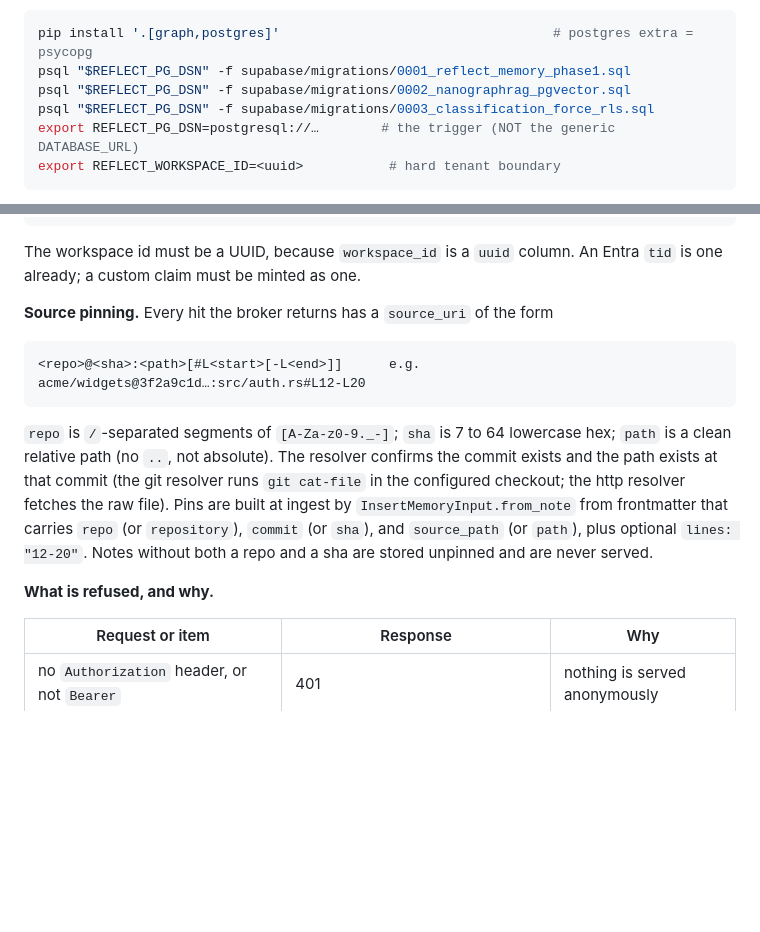
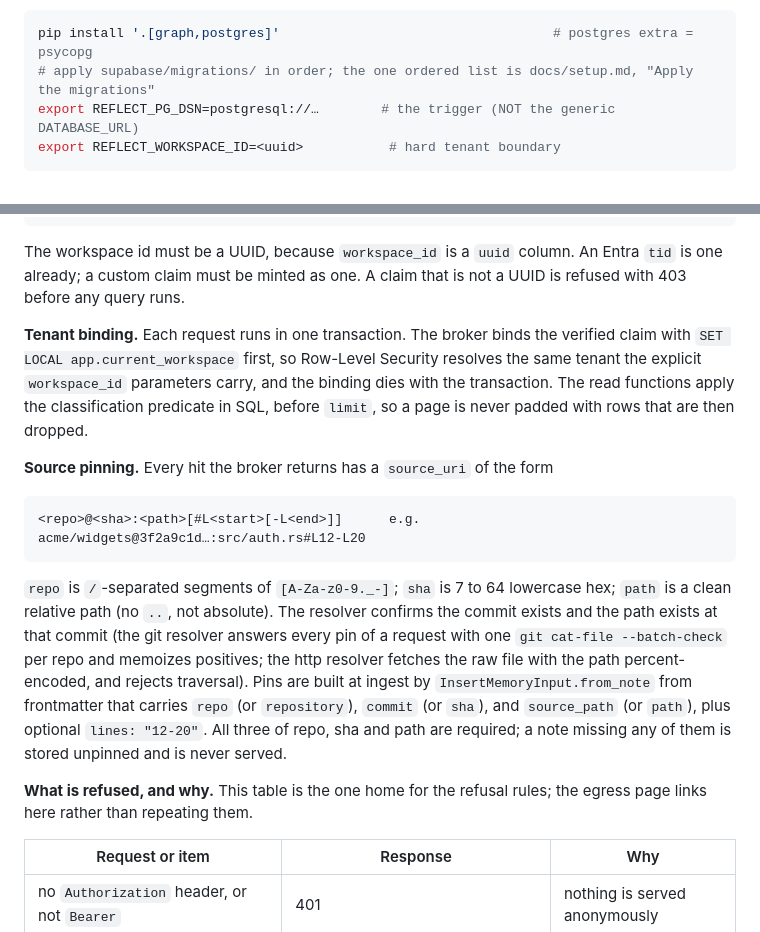
Before and after one commit to stevengonsalvez/ainb-reflect-memory, a Markdown page: README.md, 2 parts joined by grey strips. Drawn GitHub-style; blank space fills up the shorter version.

Commit message:
docs(broker): correct the README broker section
The curl example needed Content-Type: application/json, REPOS is required
with the default git resolver, a pin needs repo, sha and path (not just repo
and sha), the TLS opt-out is REFLECT_PG_ALLOW_INSECURE and is shared with the
writer path, and a tenant claim that is not a UUID is 403. The broker's DSN
must be a read-only role that RLS applies to, not service_role. The
migration list now lives in docs/setup.md only, and the refusal table is
declared the one home for those rules. Adds the per-request tenant binding
and the batch git resolver.

````diff
--- a/README.md
+++ b/README.md
@@ -135,9 +135,7 @@ vector + graph + community store lives in one shared DB. Opt in per machine:
 
 ```bash
 pip install '.[graph,postgres]'                                   # postgres extra = psycopg
-psql "$REFLECT_PG_DSN" -f supabase/migrations/0001_reflect_memory_phase1.sql
-psql "$REFLECT_PG_DSN" -f supabase/migrations/0002_nanographrag_pgvector.sql
-psql "$REFLECT_PG_DSN" -f supabase/migrations/0003_classification_force_rls.sql
+# apply supabase/migrations/ in order; the one ordered list is docs/setup.md, "Apply the migrations"
 export REFLECT_PG_DSN=postgresql://…        # the trigger (NOT the generic DATABASE_URL)
 export REFLECT_WORKSPACE_ID=<uuid>           # hard tenant boundary
 ```
@@ -217,7 +215,15 @@ export REFLECT_BROKER_TENANT_CLAIM=tid          # one Entra tenant = one workspa
 ```
 
 The workspace id must be a UUID, because `workspace_id` is a `uuid` column. An
-Entra `tid` is one already; a custom claim must be minted as one.
+Entra `tid` is one already; a custom claim must be minted as one. A claim that
+is not a UUID is refused with 403 before any query runs.
+
+**Tenant binding.** Each request runs in one transaction. The broker binds the
+verified claim with `SET LOCAL app.current_workspace` first, so Row-Level
+Security resolves the same tenant the explicit `workspace_id` parameters
+carry, and the binding dies with the transaction. The read functions apply
+the classification predicate in SQL, before `limit`, so a page is never
+padded with rows that are then dropped.
 
 **Source pinning.** Every hit the broker returns has a `source_uri` of the form
 
@@ -228,14 +234,16 @@ Entra `tid` is one already; a custom claim must be minted as one.
 `repo` is `/`-separated segments of `[A-Za-z0-9._-]`; `sha` is 7 to 64
 lowercase hex; `path` is a clean relative path (no `..`, not absolute). The
 resolver confirms the commit exists and the path exists at that commit (the
-git resolver runs `git cat-file` in the configured checkout; the http resolver
-fetches the raw file). Pins are built at ingest by
-`InsertMemoryInput.from_note` from frontmatter that carries `repo` (or
-`repository`), `commit` (or `sha`), and `source_path` (or `path`), plus
-optional `lines: "12-20"`. Notes without both a repo and a sha are stored
-unpinned and are never served.
+git resolver answers every pin of a request with one `git cat-file
+--batch-check` per repo and memoizes positives; the http resolver fetches the
+raw file with the path percent-encoded, and rejects traversal). Pins are built
+at ingest by `InsertMemoryInput.from_note` from frontmatter that carries `repo`
+(or `repository`), `commit` (or `sha`), and `source_path` (or `path`), plus
+optional `lines: "12-20"`. All three of repo, sha and path are required; a
+note missing any of them is stored unpinned and is never served.
 
-**What is refused, and why.**
+**What is refused, and why.** This table is the one home for the refusal
+rules; the egress page links here rather than repeating them.
 
 | Request or item | Response | Why |
 |---|---|---|
````
Also changed, not shown: other parts of README.md (+6 -6 lines).
